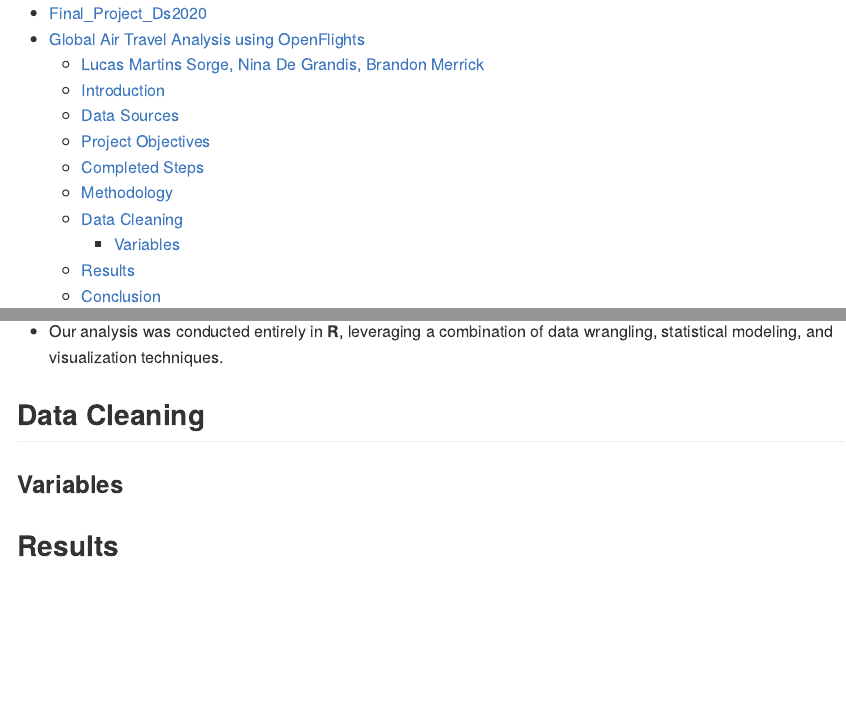
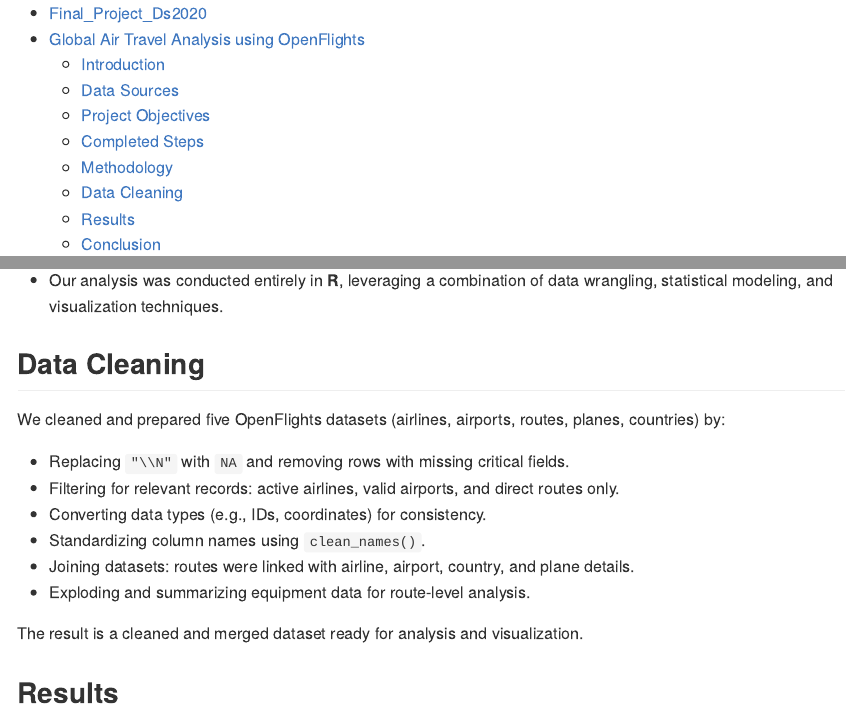
Before and after one commit to lucasorge13/Final_Project_Ds2020, an R Markdown document (README.Rmd): the page in a window 1100 px wide, from its top, and a second part further down, joined at a grey line. The pictures show the output file README.md that the author committed with the source, drawn offline in the style of GitHub.

Commit message:
data cleaning report

```diff
--- a/README.Rmd
+++ b/README.Rmd
@@ -44,7 +44,16 @@
 
 ## Data Cleaning
 
-### Variables
+We cleaned and prepared five OpenFlights datasets (airlines, airports, routes, planes, countries) by:
+
+-   Replacing `"\\N"` with `NA` and removing rows with missing critical fields.
+-   Filtering for relevant records: active airlines, valid airports, and direct routes only.
+-   Converting data types (e.g., IDs, coordinates) for consistency.
+-   Standardizing column names using `clean_names()`.
+-   Joining datasets: routes were linked with airline, airport, country, and plane details.
+-   Exploding and summarizing equipment data for route-level analysis.
+
+The result is a cleaned and merged dataset ready for analysis and visualization.
 
 ## Results
 
```
Also changed, not shown: README.md, README.Rmd (10 more changed lines).
